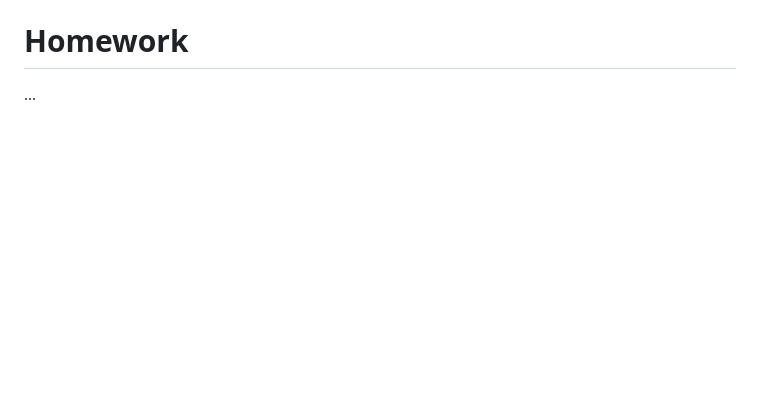
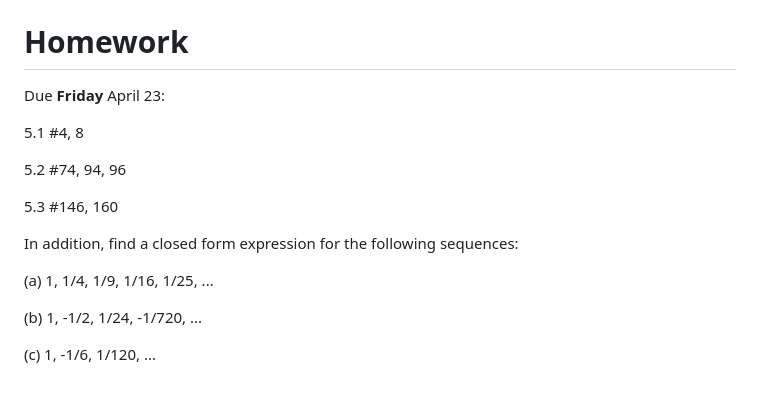
Before and after one commit to atharaq/atharaq.github.io, a Markdown page: calc-2/lesson19.md, the part around the change printed below. GitHub-like rendering; blank space fills up the shorter version.

Commit message:
calc 2 lesson 19

```diff
--- a/calc-2/lesson19.md
+++ b/calc-2/lesson19.md
@@ -166,4 +178,18 @@ Then either $$\int_N^{\infty} f(x) dx \textrm{ and } \sum_{n = 1}^{\infty} a_n$$
 
 # Homework
 
-...
+Due **Friday** April 23:
+
+5.1 #4, 8
+
+5.2 #74, 94, 96
+
+5.3 #146, 160
+
+In addition, find a closed form expression for the following sequences:
+
+(a) 1, 1/4, 1/9, 1/16, 1/25, ...
+
+(b) 1, -1/2, 1/24, -1/720, ...
+
+(c) 1, -1/6, 1/120, ...
```
Also changed, not shown: other parts of calc-2/lesson19.md (+21 -9 lines), calc-2/achilles_catch_tortoise.jpeg (added), calc-2/achilles_tortoise_numbers.jpeg (added).
